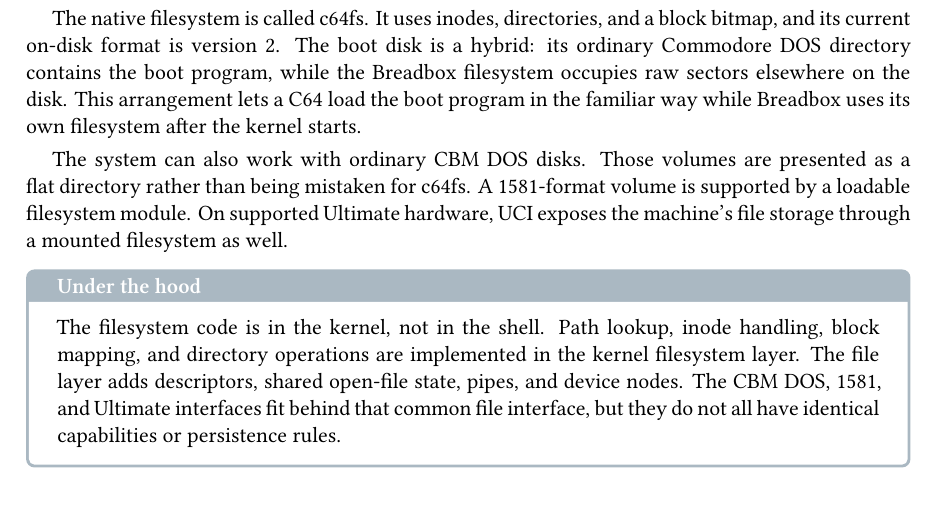
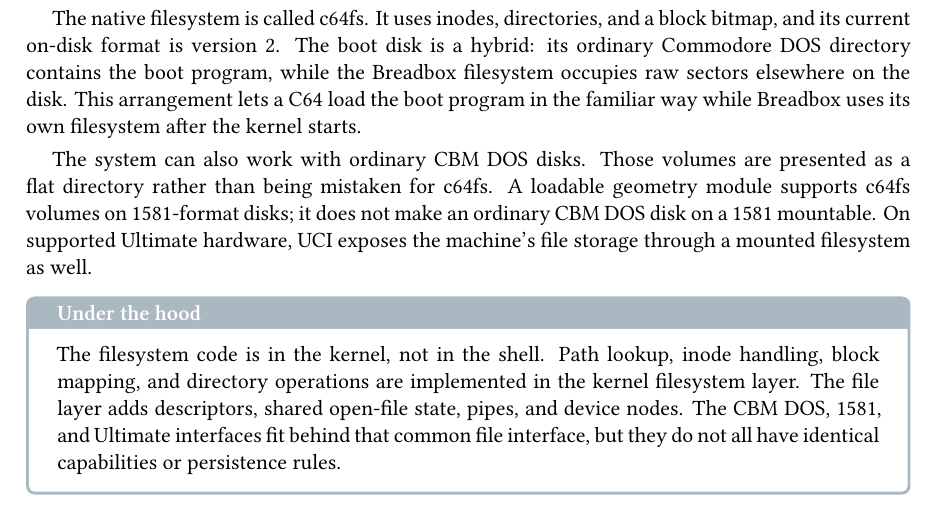
Before and after one commit to sandmanbuzz/breadbox-docs, a LaTeX book (book.tex, which reads chapters/meet-breadbox.tex): part of page 7 of 39, cut so that both start at the same text. Compiled offline with XeLaTeX.

Commit message:
Clarify 1581 filesystem support boundary

```diff
--- a/chapters/meet-breadbox.tex
+++ b/chapters/meet-breadbox.tex
@@ -27,7 +27,7 @@
 
 The native filesystem is called c64fs. It uses inodes, directories, and a block bitmap, and its current on-disk format is version~2. The boot disk is a hybrid: its ordinary Commodore DOS directory contains the boot program, while the Breadbox filesystem occupies raw sectors elsewhere on the disk. This arrangement lets a C64 load the boot program in the familiar way while Breadbox uses its own filesystem after the kernel starts.
 
-The system can also work with ordinary CBM DOS disks. Those volumes are presented as a flat directory rather than being mistaken for c64fs. A 1581-format volume is supported by a loadable filesystem module. On supported Ultimate hardware, UCI exposes the machine's file storage through a mounted filesystem as well.
+The system can also work with ordinary CBM DOS disks. Those volumes are presented as a flat directory rather than being mistaken for c64fs. A loadable geometry module supports c64fs volumes on 1581-format disks; it does not make an ordinary CBM DOS disk on a 1581 mountable. On supported Ultimate hardware, UCI exposes the machine's file storage through a mounted filesystem as well.
 
 \begin{underhood}
 The filesystem code is in the kernel, not in the shell. Path lookup, inode handling, block mapping, and directory operations are implemented in the kernel filesystem layer. The file layer adds descriptors, shared open-file state, pipes, and device nodes. The CBM DOS, 1581, and Ultimate interfaces fit behind that common file interface, but they do not all have identical capabilities or persistence rules.
```
